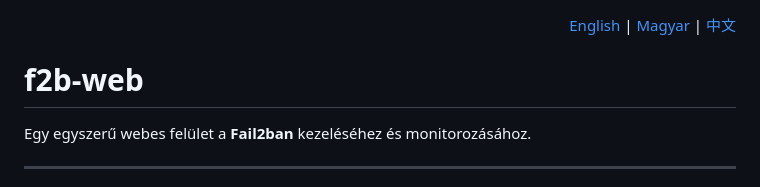
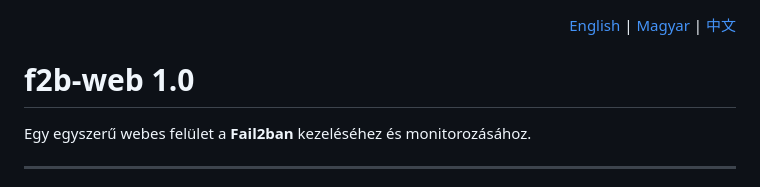
Before and after one commit to agostonl119/f2b-web, a Markdown page: README.md, the part around the change. Rendered like a GitHub page.

```diff
--- a/README.md
+++ b/README.md
@@ -4,7 +4,7 @@
   <a href="README.cz.md">中文</a>
 </div>
 
-# f2b-web
+# f2b-web 1.0
 
 Egy egyszerű webes felület a **Fail2ban** kezeléséhez és monitorozásához.
 
```
